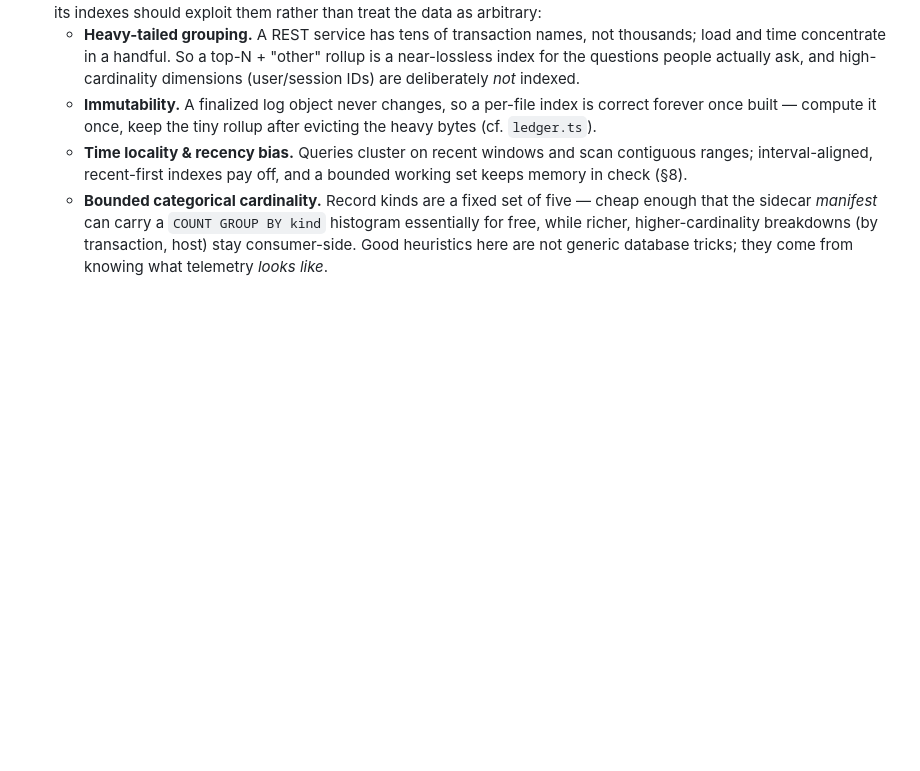
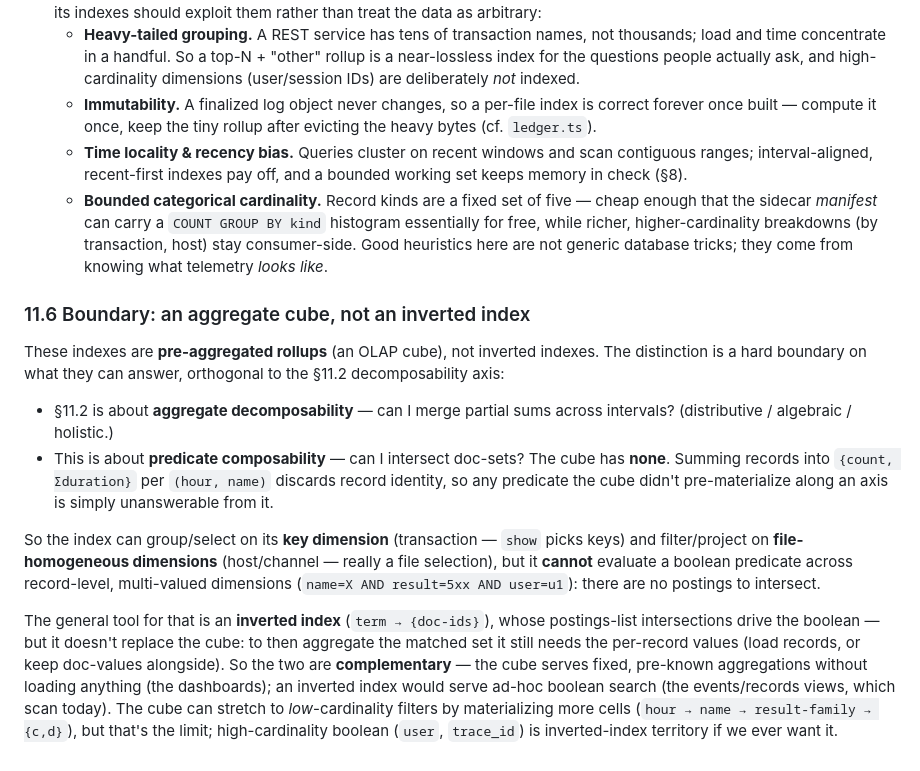
Before and after one commit to redthreadlabs/tracelog-viewer, a Markdown page: SPEC.md, the part around the change. GitHub-like rendering; blank space fills up the shorter version.

Commit message:
SPEC §11.6: record the cube-vs-inverted-index boundary
Note the hard limit of the aggregate-index model: it's a pre-aggregated OLAP
cube, not an inverted index, so it has no predicate composability. Pre-aggregating
discards record identity — you can group/select on the key dimension and filter
on file-homogeneous dims, but you can't intersect doc-sets for boolean predicates
across record-level multi-valued dimensions (no postings). The inverted index is
the complementary tool for ad-hoc boolean search (and still needs doc-values to
aggregate the matched set). Orthogonal to the §11.2 decomposability axis:
decomposability is "can I merge partial sums," this is "can I intersect doc-sets."

Co-Authored-By: Claude Opus 4.8 (1M context) <noreply@anthropic.com>

```diff
--- a/SPEC.md
+++ b/SPEC.md
@@ -933,3 +933,33 @@ the schema-on-read work below.)
     (by transaction, host) stay consumer-side.
   Good heuristics here are not generic database tricks; they come from knowing
   what telemetry *looks like*.
+
+### 11.6 Boundary: an aggregate cube, not an inverted index
+
+These indexes are **pre-aggregated rollups** (an OLAP cube), not inverted
+indexes. The distinction is a hard boundary on what they can answer, orthogonal
+to the §11.2 decomposability axis:
+
+- §11.2 is about **aggregate decomposability** — can I merge partial sums across
+  intervals? (distributive / algebraic / holistic.)
+- This is about **predicate composability** — can I intersect doc-sets? The cube
+  has **none**. Summing records into `{count, Σduration}` per `(hour, name)`
+  discards record identity, so any predicate the cube didn't pre-materialize
+  along an axis is simply unanswerable from it.
+
+So the index can group/select on its **key dimension** (transaction — `show`
+picks keys) and filter/project on **file-homogeneous dimensions** (host/channel
+— really a file selection), but it **cannot** evaluate a boolean predicate across
+record-level, multi-valued dimensions (`name=X AND result=5xx AND user=u1`):
+there are no postings to intersect.
+
+The general tool for that is an **inverted index** (`term → {doc-ids}`), whose
+postings-list intersections drive the boolean — but it doesn't replace the cube:
+to then aggregate the matched set it still needs the per-record values (load
+records, or keep doc-values alongside). So the two are **complementary** — the
+cube serves fixed, pre-known aggregations without loading anything (the
+dashboards); an inverted index would serve ad-hoc boolean search (the
+events/records views, which scan today). The cube can stretch to *low*-cardinality
+filters by materializing more cells (`hour → name → result-family → {c,d}`), but
+that's the limit; high-cardinality boolean (`user`, `trace_id`) is inverted-index
+territory if we ever want it.
```
